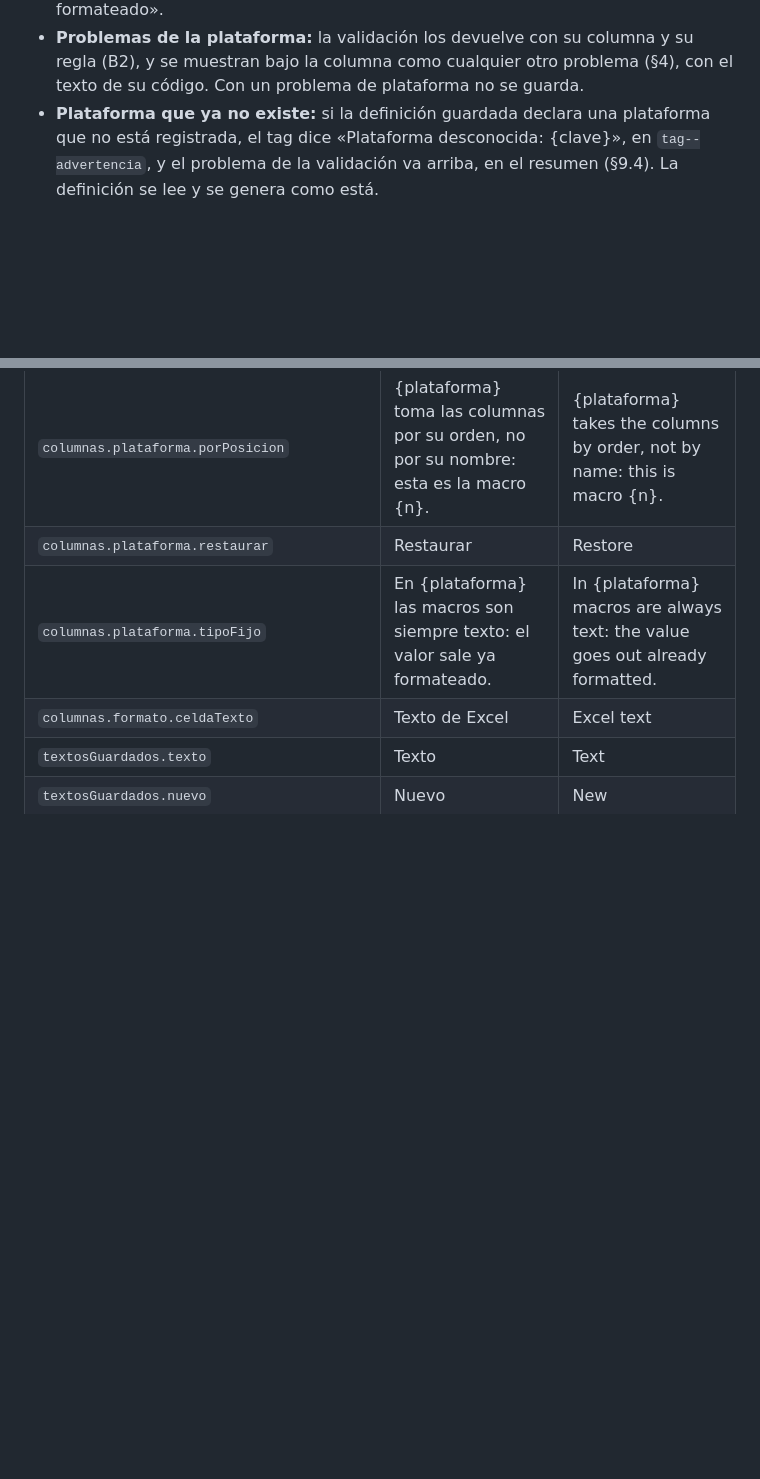
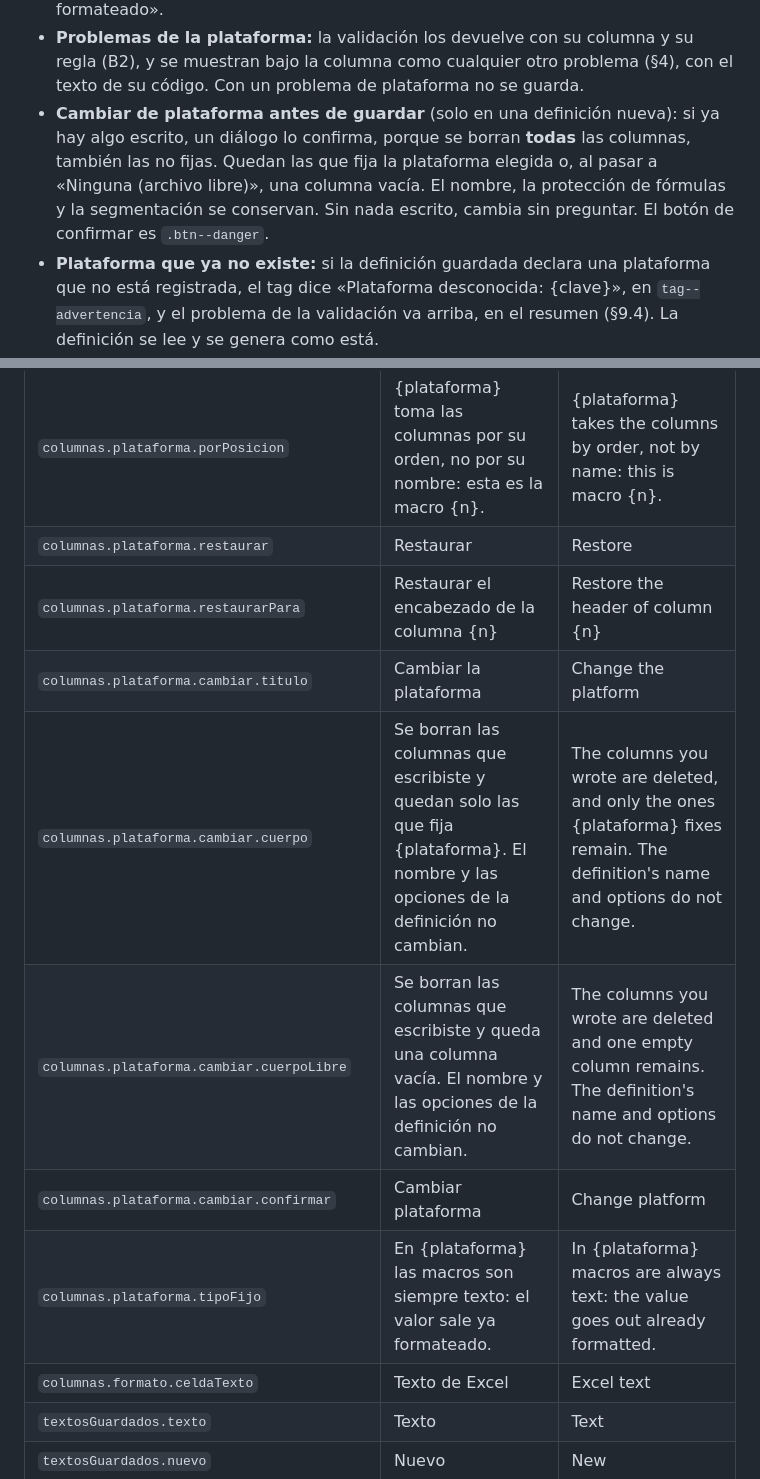
Before and after one commit to E-specter/auto_cusco, a Markdown page: docs/motor-texto-enriquecido-interfaz.md, 2 parts joined by grey strips. Drawn GitHub-style; blank space fills up the shorter version.

Commit message:
docs(herramientas): cambiar de plataforma en el constructor y restaurar por posicion (T-HI-F1, §11.2 y §11.4 del motor)
designer revisa con coordinador_herramientas_implementadas los textos de
T-HI-F1, en motor-texto-enriquecido-interfaz.md:
- §11.2: que pasa al cambiar de plataforma antes de guardar una
  definicion nueva:
  - se borran todas las columnas, y se conservan el nombre, la
    proteccion de formulas y la segmentacion;
  - sin nada escrito no pregunta;
  - el boton que confirma es .btn--danger.
  Despues de guardar, la plataforma ya no cambia (RF-72).
- §11.4: restaurarPara, por posicion, y las claves cambiar.titulo,
  cambiar.cuerpo, cambiar.cuerpoLibre y cambiar.confirmar.

Verificado (architec): lectura del diff, git diff --check limpio, y la
expresion regular de test_datos_sinteticos no marca nada. Solo docs:
no corre otra capa de pruebas.

Agente: designer
Agente: architec
Co-Authored-By: Claude Opus 5.5 <noreply@anthropic.com>
Claude-Session: https://claude.ai/code/session_012EZEjowqJabzn5JLQSK2Uj

```diff
--- a/docs/motor-texto-enriquecido-interfaz.md
+++ b/docs/motor-texto-enriquecido-interfaz.md
@@ -479,6 +479,7 @@ Lo propio de cada plataforma (qué columnas fija y cómo se llaman) lo declara s
   - Junto al nombre, «Restaurar» (`.btn--sm .btn--quiet`) le devuelve el encabezado de su posición. Solo aparece si el nombre es distinto del de su posición.
 - **Tipo del resto** (`tipo_resto`): el `select` de tipo queda inactivo con ese tipo, y el hint de la fila dice «En WhatsMKT las macros son siempre texto: el valor sale ya formateado».
 - **Problemas de la plataforma:** la validación los devuelve con su columna y su regla (B2), y se muestran bajo la columna como cualquier otro problema (§4), con el texto de su código. Con un problema de plataforma no se guarda.
+- **Cambiar de plataforma antes de guardar** (solo en una definición nueva): si ya hay algo escrito, un diálogo lo confirma, porque se borran **todas** las columnas, también las no fijas. Quedan las que fija la plataforma elegida o, al pasar a «Ninguna (archivo libre)», una columna vacía. El nombre, la protección de fórmulas y la segmentación se conservan. Sin nada escrito, cambia sin preguntar. El botón de confirmar es `.btn--danger`.
 - **Plataforma que ya no existe:** si la definición guardada declara una plataforma que no está registrada, el tag dice «Plataforma desconocida: {clave}», en `tag--advertencia`, y el problema de la validación va arriba, en el resumen (§9.4). La definición se lee y se genera como está.
 - **A 360 px** la tabla se apila (`.table--apilable-ancha`), y el candado de una columna fija ocupa el lugar de las acciones, con su texto visible: «Columna fija».
 
@@ -529,6 +530,11 @@ textos.destruir();
 | `columnas.plataforma.reglas.sinMas` | y no se agregan más columnas | and no more columns can be added |
 | `columnas.plataforma.porPosicion` | {plataforma} toma las columnas por su orden, no por su nombre: esta es la macro {n}. | {plataforma} takes the columns by order, not by name: this is macro {n}. |
 | `columnas.plataforma.restaurar` | Restaurar | Restore |
+| `columnas.plataforma.restaurarPara` | Restaurar el encabezado de la columna {n} | Restore the header of column {n} |
+| `columnas.plataforma.cambiar.titulo` | Cambiar la plataforma | Change the platform |
+| `columnas.plataforma.cambiar.cuerpo` | Se borran las columnas que escribiste y quedan solo las que fija {plataforma}. El nombre y las opciones de la definición no cambian. | The columns you wrote are deleted, and only the ones {plataforma} fixes remain. The definition's name and options do not change. |
+| `columnas.plataforma.cambiar.cuerpoLibre` | Se borran las columnas que escribiste y queda una columna vacía. El nombre y las opciones de la definición no cambian. | The columns you wrote are deleted and one empty column remains. The definition's name and options do not change. |
+| `columnas.plataforma.cambiar.confirmar` | Cambiar plataforma | Change platform |
 | `columnas.plataforma.tipoFijo` | En {plataforma} las macros son siempre texto: el valor sale ya formateado. | In {plataforma} macros are always text: the value goes out already formatted. |
 | `columnas.formato.celdaTexto` | Texto de Excel | Excel text |
 | `textosGuardados.texto` | Texto | Text |
```
